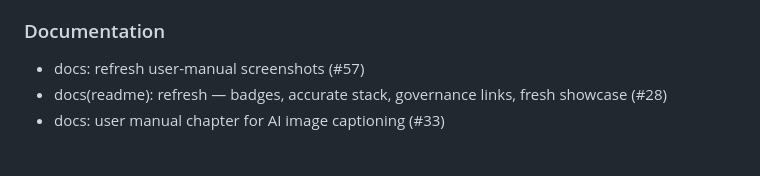
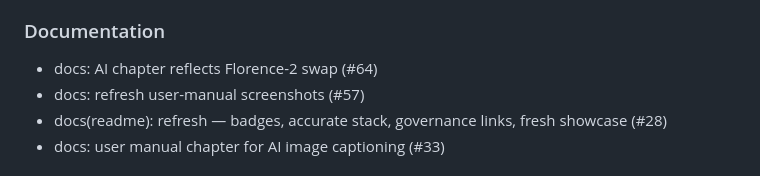
Before and after one commit to gandli/picwall, a Markdown page: CHANGELOG.md, the part around the change. Drawn GitHub-style.

Commit message:
docs: update CHANGELOG (Unreleased)

```diff
--- a/CHANGELOG.md
+++ b/CHANGELOG.md
@@ -27,6 +27,7 @@ All notable changes to PicWall are documented here. Format follows
 - fix: bump sharp to 0.35.x via override (GHSA-f88m-g3jw-g9cj) (#38)
 
 ### Documentation
+- docs: AI chapter reflects Florence-2 swap (#64)
 - docs: refresh user-manual screenshots (#57)
 - docs(readme): refresh — badges, accurate stack, governance links, fresh showcase (#28)
 - docs: user manual chapter for AI image captioning (#33)
```
